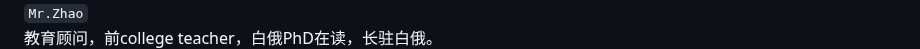
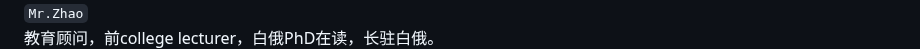
Before and after one commit to bytoma/bytoma.github.io, a Markdown page: README.md, the part around the change. Rendered like a GitHub page.

```diff
--- a/README.md
+++ b/README.md
@@ -10,7 +10,7 @@
 <img src="430626297551463.png?raw=true"  style="zoom: 22%;" /><br> `Wendy`<br>
 <font face='KaiTi'>职业顾问，讲四门语言的前跨国公司team leader，长驻匈牙利。</font><br>
 <img src="597343284284449.png?raw=true"  style="zoom: 22%;" /><br> `Mr.Zhao`<br>
-<font face='KaiTi'>教育顾问，前college teacher，白俄PhD在读，长驻白俄。</font><br>
+<font face='KaiTi'>教育顾问，前college lecturer，白俄PhD在读，长驻白俄。</font><br>
 <img src="342385279770680.png?raw=true"  style="zoom: 22%;" /><br> `Anna`<br>
 <font face='KaiTi'>教育顾问，TESOL教师，长驻白俄。</font><br>
 
```
